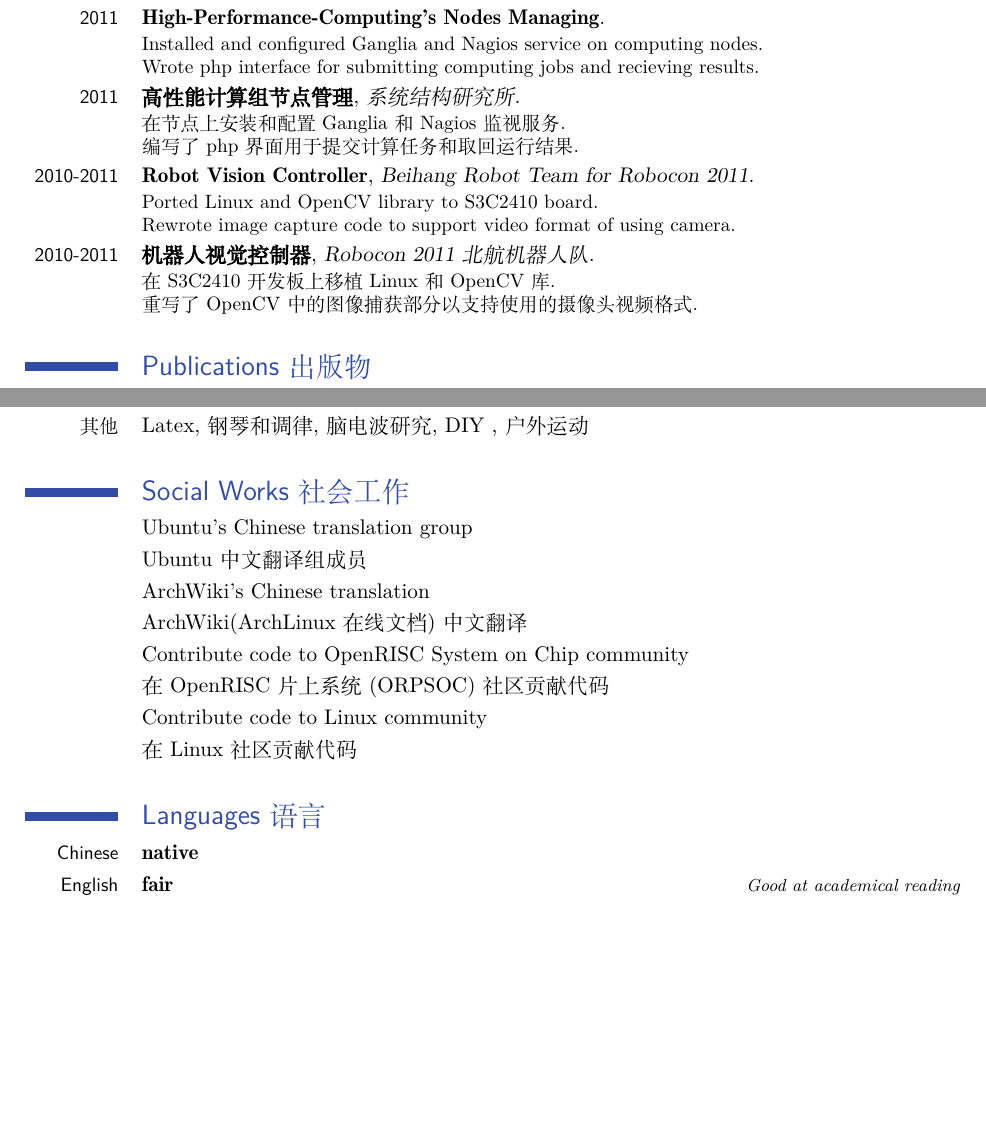
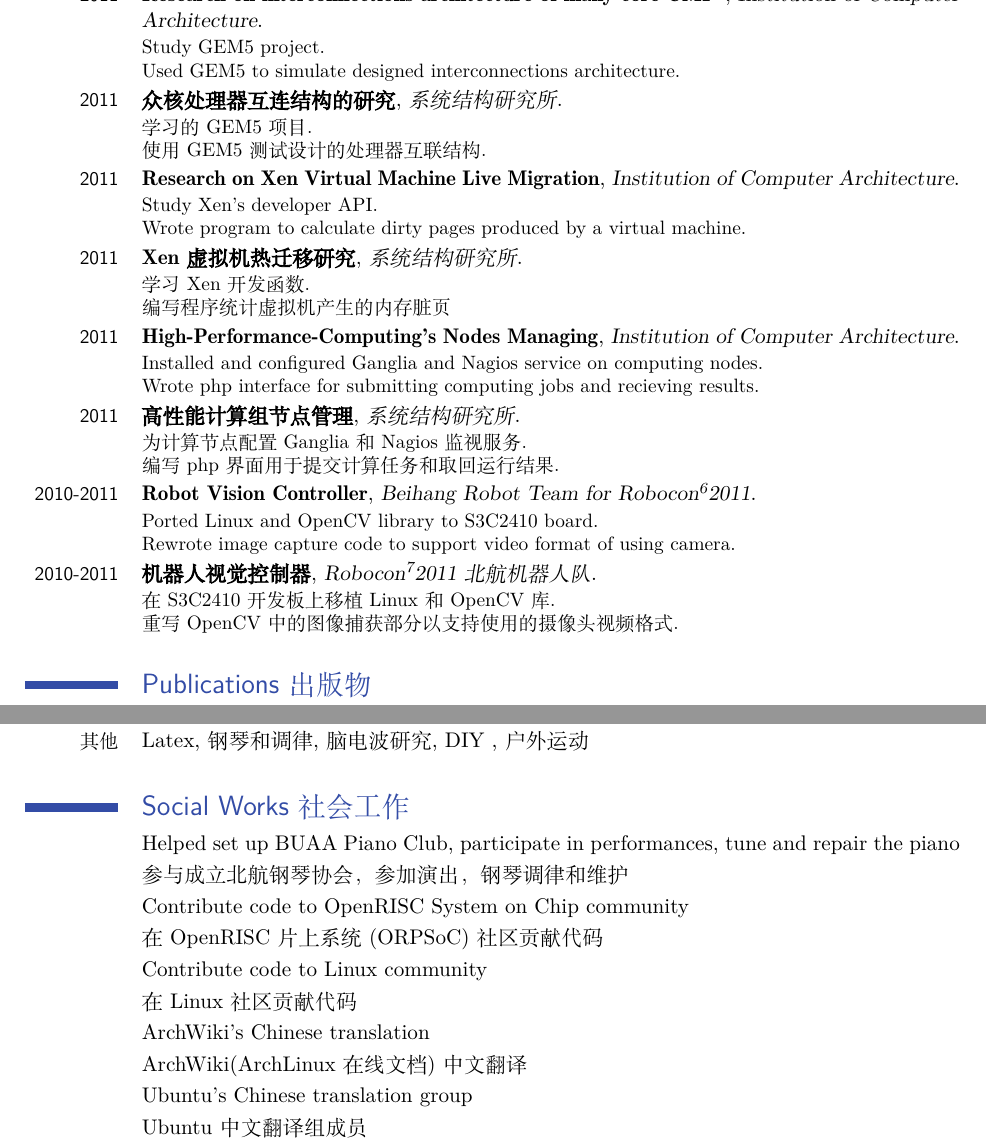
Before and after one commit to gongtao0607/cv-gt, a LaTeX CV (cv-gt.tex, which reads macro.tex, projectexperience.tex, socialworks.tex): two parts of pages 2 and 4 of 4 before the commit and two parts of pages 3 and 5 of 5 after it, joined at a grey line, cut at the place of the change, the shorter picture padded with empty space. Compiled offline with XeLaTeX; a missing font is replaced by an installed copy or a similar font; an older LaTeX class or package is replaced by its successor.

Commit message:
增加了论文的项目经历，增加了脚注

```diff
--- a/cv-gt.tex
+++ b/cv-gt.tex
@@ -41,8 +41,8 @@ headings=normal,%
 \renewcommand*{\familyname}{韬}
 }
 \newcommand*{\acadtitle}{\cvbl{Undergraduate}{本科}}
-\newcommand*{\addressstreet}{\cvbl{No21 DORM, Beihang UNIV}{北京市，海淀区}}
-\newcommand*{\addresscity}{\cvbl{Beijing, China}{北京航空航天大学21号宿舍楼}}
+\newcommand*{\addressstreet}{\cvbl{DORM No21, Beihang UNIV}{北京市，海淀区}}
+\newcommand*{\addresscity}{\cvbl{Haidian, Beijing, China}{北京航空航天大学21号宿舍楼}}
 %\newcommand*{\address}[2]{\addressstreet{#1}\addresscity{#2}}
 %\newcommand*{\mobile}{}
 \newcommand*{\mobile}{+86 15210988463}
@@ -170,29 +170,7 @@ sorting=ydnt,% sorted by year, descending
 \input{personalinterests.tex}
 
 \section{\cvbl{Social Works}{社会工作}}
-\cvbl{
-\cvline{}{Ubuntu's Chinese translation group}
-}{
-\cvline{}{Ubuntu 中文翻译组成员}
-}
-\cvbl{
-\cvline{}{ArchWiki's Chinese translation}
-}{
-\cvline{}{ArchWiki(ArchLinux在线文档)中文翻译}
-}
-\cvbl{
-\cvline{}{Contribute code to OpenRISC System on Chip community}
-}{
-\cvline{}{在OpenRISC片上系统(ORPSOC)社区贡献代码}
-}
-\cvbl{
-\cvline{}{Contribute code to Linux community}
-}{
-\cvline{}{在Linux社区贡献代码}
-}
-\section{\cvbl{Languages}{语言}}
-\cvlanguage{Chinese}{native}{}
-\cvlanguage{English}{fair}{Good at academical reading}
+\input{socialworks.tex}
 
 
 \label{lastpage}% needed for computing pagetotal
--- a/macro.tex
+++ b/macro.tex
@@ -10,3 +10,9 @@
 }
 \cvcntrue
 \cventrue
+\newcommand{\zkyyen}{ZhongKeYinYi UAV Co.,Ltd}
+\def\zkyycn{中科银翼无人机公司}
+\def\buaaen{Beihang University}
+\def\buaacn{北京航空航天大学}
+\def\icaen{Institution of Computer Architecture}
+\def\icacn{系统结构研究所}
--- a/projectexperience.tex
+++ b/projectexperience.tex
@@ -53,5 +59,3 @@ Wrote dll(dynamic link library) on PC to provide data for User-Interface.}
 在PC上编写dll用于向用户界面提供数据.}
 }
 \cvbl{
-\cventry{2011}{Research on powersaving of Intel SCC platform}{}{}{}{
-Study the Intel SCC architecture and provided RCCE library.\\
@@ -59,7 +66,7 @@ Using RCCE API to adjust frenquency of cores running mpi program to recude energ
 }{
-\cventry{2011}{Intel SCC功耗管理研究}{系统结构研究所}{}{}{
+\cventry{2011}{Intel SCC\footnotemark功耗管理研究}{\icacn{}}{}{}{
 学习Intel SCC结构和提供的RCCE库.\\
-使用RCCE来动态调整mpi程序在每个核心上的能耗}
+使用RCCE来动态调整mpi程序在每个核心上的能耗.}
+\footnotetext{SCC: 英特尔Single-chip Cloud Computer处理器.}
 }
 \cvbl{
-\cventry{2011}{High-Performance-Computing's Nodes Managing}{}{}{}{
@@ -65,0 +79 @@ Using RCCE API to adjust frenquency of cores running mpi program to recude energ
+\cventry{2011}{ccNUMA\footnotemark目录结构研究}{\icacn{}}{}{}{
@@ -66,16 +85,40 @@ Using RCCE API to adjust frenquency of cores running mpi program to recude energ
+\cvbl{
+\cventry{2011}{Research on interconnections architecture of many-core CMP\footnotemark}{\icaen{}}{}{}{
+Study GEM5 project.\\
+Used GEM5 to simulate designed interconnections architecture.}
+\footnotetext{CMP: Chip MultiProcessor.}
+}{
+\cventry{2011}{众核处理器互连结构的研究}{\icacn{}}{}{}{
+学习的GEM5项目.\\
+使用GEM5测试设计的处理器互联结构.}
+}
+\cvbl{
+\cventry{2011}{Research on Xen Virtual Machine Live Migration}{\icaen{}}{}{}{
+Study Xen's developer API.\\
+Wrote program to calculate dirty pages produced by a virtual machine.
+}
+}{
+\cventry{2011}{Xen虚拟机热迁移研究}{\icacn{}}{}{}{
+学习Xen开发函数.\\
+编写程序统计虚拟机产生的内存脏页}
+}
+\cvbl{
+\cventry{2011}{High-Performance-Computing's Nodes Managing}{\icaen{}}{}{}{
 Installed and configured Ganglia and Nagios service on computing nodes.\\
 Wrote php interface for submitting computing jobs and recieving results.}
 }{
-\cventry{2011}{高性能计算组节点管理}{系统结构研究所}{}{}{
-在节点上安装和配置Ganglia和Nagios监视服务.\\
-编写了php界面用于提交计算任务和取回运行结果.}
+\cventry{2011}{高性能计算组节点管理}{\icacn{}}{}{}{
+为计算节点配置Ganglia和Nagios监视服务.\\
+编写php界面用于提交计算任务和取回运行结果.}
 }
 \cvbl{
-\cventry{2010-2011}{Robot Vision Controller}{Beihang Robot Team for Robocon 2011}{}{}{
+\cventry{2010-2011}{Robot Vision Controller}{Beihang Robot Team for Robocon\footnotemark 2011}{}{}{
 Ported Linux and OpenCV library to S3C2410 board.\\
 Rewrote image capture code to support video format of using camera.}
+\footnotetext{Robocon: The Asia-Pacific Robot Contest.}
 }{
-\cventry{2010-2011}{机器人视觉控制器}{Robocon 2011北航机器人队}{}{}{
+\cventry{2010-2011}{机器人视觉控制器}{Robocon\footnotemark 2011北航机器人队}{}{}{
 在S3C2410开发板上移植Linux和OpenCV库.\\
-重写了OpenCV中的图像捕获部分以支持使用的摄像头视频格式.}
+重写OpenCV中的图像捕获部分以支持使用的摄像头视频格式.}
+\footnotetext{Robocon: 亚太大学生机器人大赛.}
 }
--- /dev/null
+++ b/socialworks.tex
@@ -0,0 +1,25 @@
+\cvbl{
+\cvline{}{Helped set up BUAA Piano Club, participate in performances, tune and repair the piano}
+}{
+\cvline{}{参与成立北航钢琴协会，参加演出，钢琴调律和维护}
+}
+\cvbl{
+\cvline{}{Contribute code to OpenRISC System on Chip community}
+}{
+\cvline{}{在OpenRISC片上系统(ORPSoC)社区贡献代码}
+}
+\cvbl{
+\cvline{}{Contribute code to Linux community}
+}{
+\cvline{}{在Linux社区贡献代码}
+}
+\cvbl{
+\cvline{}{ArchWiki's Chinese translation}
+}{
+\cvline{}{ArchWiki(ArchLinux在线文档)中文翻译}
+}
+\cvbl{
+\cvline{}{Ubuntu's Chinese translation group}
+}{
+\cvline{}{Ubuntu 中文翻译组成员}
+}
```
Also changed, not shown: cv-gt.pdf, projectexperience.tex (52 more changed lines).
